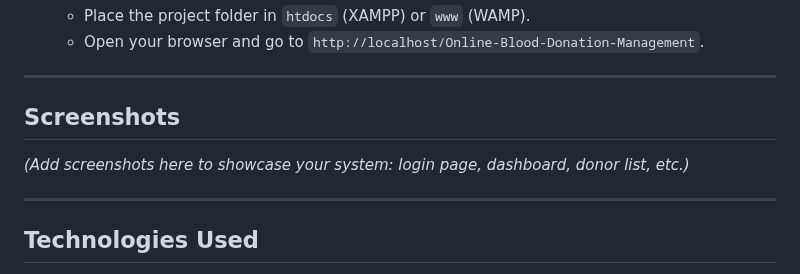
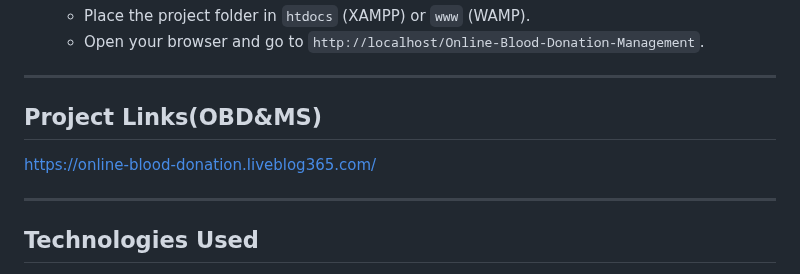
Before and after one commit to hs6390/online-blood-donation-and-management-system, a Markdown page: README.md, the part around the change. GitHub-like rendering.

```diff
--- a/README.md
+++ b/README.md
@@ -83,9 +83,9 @@ $password = "";
 
 ---
 
-## Screenshots
+## Project Links(OBD&MS)
 
-*(Add screenshots here to showcase your system: login page, dashboard, donor list, etc.)*
+https://online-blood-donation.liveblog365.com/
 
 ---
 
```
